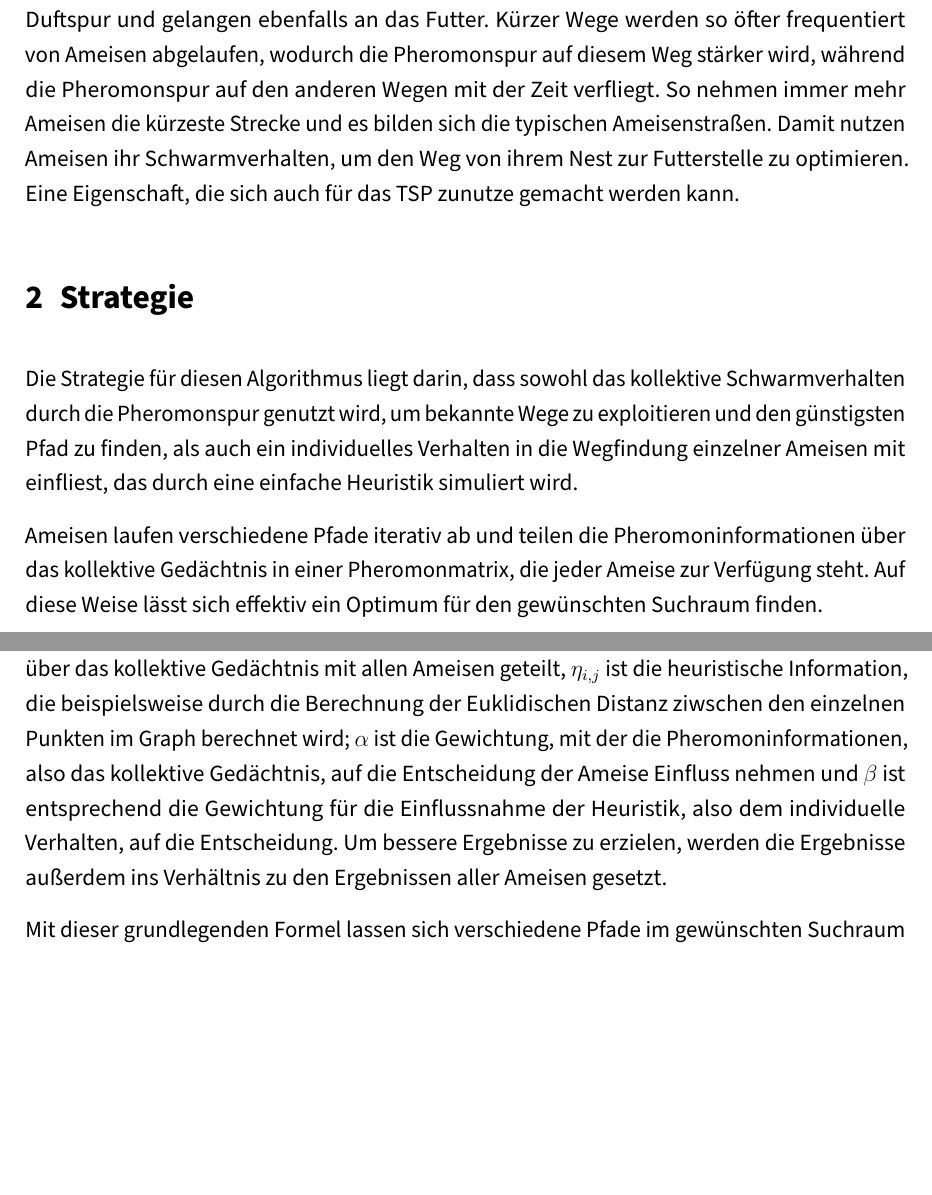
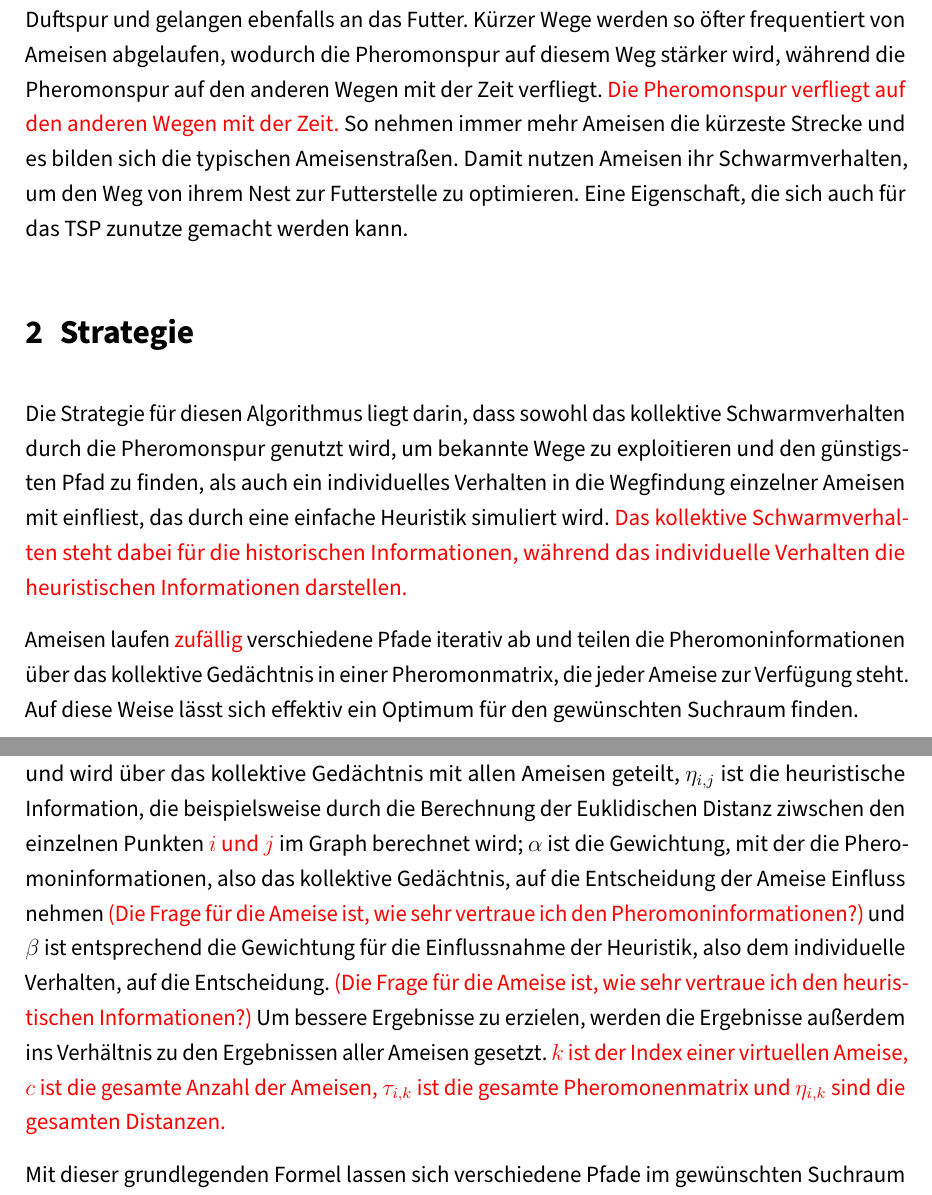
Before and after one commit to dateiexplorer/dhbw-se-swarm-intelligence-tutorials, a LaTeX thesis (ant-colony-system-algorithm/thesis.tex, which reads ant-colony-system-algorithm/content/main.tex): two parts of pages 2 and 3 of 6 before the commit and two parts of pages 2 and 3 of 7 after it, joined at a grey line, cut so that both start at the same text, the shorter picture padded with empty space. Compiled offline with pdfLaTeX.

Commit message:
Ergänzungen

```diff
--- a/ant-colony-system-algorithm/content/main.tex
+++ b/ant-colony-system-algorithm/content/main.tex
@@ -24,8 +24,9 @@ gelaufen sind. Andere Ameisen folgend schließlich dieser Duftspur und
 gelangen ebenfalls an das Futter. Kürzer Wege werden so öfter frequentiert
 von Ameisen abgelaufen, wodurch die Pheromonspur auf diesem Weg stärker wird,
 während die Pheromonspur auf den anderen Wegen mit der Zeit verfliegt.
-So nehmen immer mehr Ameisen die kürzeste Strecke und es bilden sich die
-typischen Ameisenstraßen.
+\textcolor{red}{Die Pheromonspur verfliegt auf den anderen Wegen mit der
+Zeit.} So nehmen immer mehr Ameisen die kürzeste Strecke und es bilden sich
+die typischen Ameisenstraßen.
 Damit nutzen Ameisen ihr Schwarmverhalten, um den Weg von ihrem Nest zur
 Futterstelle zu optimieren. Eine Eigenschaft, die sich auch für das TSP
 zunutze gemacht werden kann.
@@ -36,12 +37,14 @@ Die Strategie für diesen Algorithmus liegt darin, dass sowohl das kollektive
 Schwarmverhalten durch die Pheromonspur genutzt wird, um bekannte Wege zu
 exploitieren und den günstigsten Pfad zu finden, als auch ein individuelles
 Verhalten in die Wegfindung einzelner Ameisen mit einfliest, das durch eine
-einfache Heuristik simuliert wird.
+einfache Heuristik simuliert wird. \textcolor{red}{Das kollektive
+Schwarmverhalten steht dabei für die historischen Informationen, während das
+individuelle Verhalten die heuristischen Informationen darstellen.}
 
-Ameisen laufen verschiedene Pfade iterativ ab und teilen die
-Pheromoninformationen über das kollektive Gedächtnis in einer Pheromonmatrix,
-die jeder Ameise zur Verfügung steht. Auf diese Weise lässt sich effektiv
-ein Optimum für den gewünschten Suchraum finden.
+Ameisen laufen \textcolor{red}{zufällig} verschiedene Pfade iterativ ab und
+teilen die Pheromoninformationen über das kollektive Gedächtnis in einer
+Pheromonmatrix, die jeder Ameise zur Verfügung steht. Auf diese Weise lässt
+sich effektiv ein Optimum für den gewünschten Suchraum finden.
 
 \section{Prozedur}
 \label{sec:prozedur}
@@ -67,13 +70,21 @@ von Position $i$ nach Position $j$ von einer Ameise gelaufen wird,
 $\tau_{i,j}$ ist die Pheromoninformation für diese Kante und wird über das
 kollektive Gedächtnis mit allen Ameisen geteilt, $\eta_{i,j}$ ist die
 heuristische Information, die beispielsweise durch die Berechnung der
-Euklidischen Distanz ziwschen den einzelnen Punkten im Graph berechnet wird;
+Euklidischen Distanz ziwschen den einzelnen Punkten \textcolor{red}{$i$ und
+$j$} im Graph berechnet wird;
 $\alpha$ ist die Gewichtung, mit der die Pheromoninformationen, also das
-kollektive Gedächtnis, auf die Entscheidung der Ameise Einfluss nehmen und
+kollektive Gedächtnis, auf die Entscheidung der Ameise Einfluss nehmen
+\textcolor{red}{(Die Frage für die Ameise ist, wie sehr vertraue ich den
+Pheromoninformationen?)} und
 $\beta$ ist entsprechend die Gewichtung für die Einflussnahme der Heuristik,
-also dem individuelle Verhalten, auf die Entscheidung.
+also dem individuelle Verhalten, auf die Entscheidung. \textcolor{red}{(Die
+Frage für die Ameise ist, wie sehr vertraue ich den heuristischen
+Informationen?)}
 Um bessere Ergebnisse zu erzielen, werden die Ergebnisse außerdem ins
 Verhältnis zu den Ergebnissen aller Ameisen gesetzt.
+\textcolor{red}{$k$ ist der Index einer virtuellen Ameise, $c$ ist die
+gesamte Anzahl der Ameisen, $\tau_{i,k}$ ist die gesamte Pheromonenmatrix
+und $\eta_{i,k}$ sind die gesamten Distanzen.}
 
 Mit dieser grundlegenden Formel lassen sich verschiedene Pfade im
 gewünschten Suchraum ablaufen.
```
Also changed, not shown: ant-colony-system-algorithm/content/main.tex (22 more changed lines).
